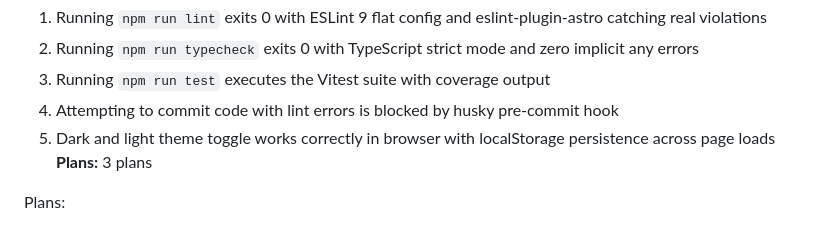
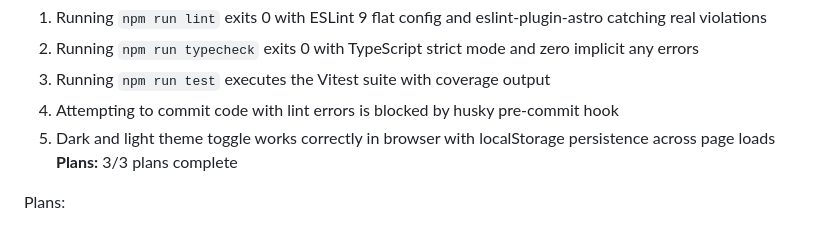
Before and after one commit to imizicyber/imizicyber.github.io, a Markdown page: .planning/ROADMAP.md, the part around the change. Drawn GitHub-style.

```diff
--- a/.planning/ROADMAP.md
+++ b/.planning/ROADMAP.md
@@ -37,7 +37,7 @@ Decimal phases appear between their surrounding integers in numeric order.
 3. Running `npm run test` executes the Vitest suite with coverage output
 4. Attempting to commit code with lint errors is blocked by husky pre-commit hook
 5. Dark and light theme toggle works correctly in browser with localStorage persistence across page loads
-   **Plans:** 3 plans
+   **Plans:** 3/3 plans complete
 
 Plans:
 
```
Also changed, not shown: .planning/STATE.md (+4 -4 lines), 1 other file.
